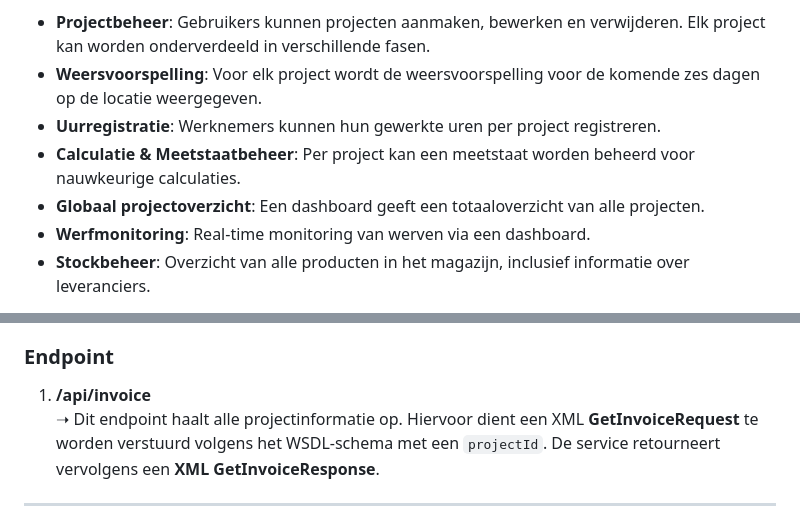
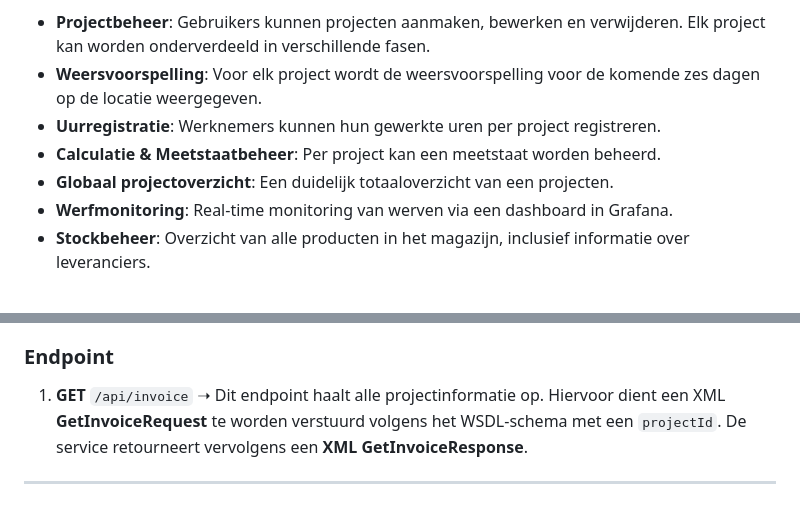
Before and after one commit to JensSanen/CLOUD_Taak-jens-sanen, a Markdown page: Readme.md, 2 parts joined by grey strips. Drawn GitHub-style.

```diff
--- a/Readme.md
+++ b/Readme.md
@@ -6,9 +6,9 @@ Dit project is een **platform voor de bouwsector**, ontworpen om aannemers te on
 - **Projectbeheer**: Gebruikers kunnen projecten aanmaken, bewerken en verwijderen. Elk project kan worden onderverdeeld in verschillende fasen.
 - **Weersvoorspelling**: Voor elk project wordt de weersvoorspelling voor de komende zes dagen op de locatie weergegeven.
 - **Uurregistratie**: Werknemers kunnen hun gewerkte uren per project registreren.
-- **Calculatie & Meetstaatbeheer**: Per project kan een meetstaat worden beheerd voor nauwkeurige calculaties.
-- **Globaal projectoverzicht**: Een dashboard geeft een totaaloverzicht van alle projecten.
-- **Werfmonitoring**: Real-time monitoring van werven via een dashboard.
+- **Calculatie & Meetstaatbeheer**: Per project kan een meetstaat worden beheerd.
+- **Globaal projectoverzicht**: Een duidelijk totaaloverzicht van een projecten.
+- **Werfmonitoring**: Real-time monitoring van werven via een dashboard in Grafana.
 - **Stockbeheer**: Overzicht van alle producten in het magazijn, inclusief informatie over leveranciers.
 
 
@@ -174,7 +174,7 @@ De **Overzicht API** (genaamd facturatie-api omdat het initiële idee was om een
 Deze service haalt alle informatie van een project op. De API doet hiervoor een beroep op de bovengenoemde services door via de REST API's een **GET request** te versturen en deze informatie te verwerken. Voor de gRPC-service worden de stubs in Java opnieuw gegenereerd, zodat er direct met gRPC gecommuniceerd kan worden zonder de tussenlaag via REST.
 
 ### **Endpoint**
-1. **/api/invoice**
+1. **GET** `/api/invoice`
    ➝ Dit endpoint haalt alle projectinformatie op. Hiervoor dient een XML **GetInvoiceRequest** te worden verstuurd volgens het WSDL-schema met een `projectId`. De service retourneert vervolgens een **XML GetInvoiceResponse**.
 
 ---
```
